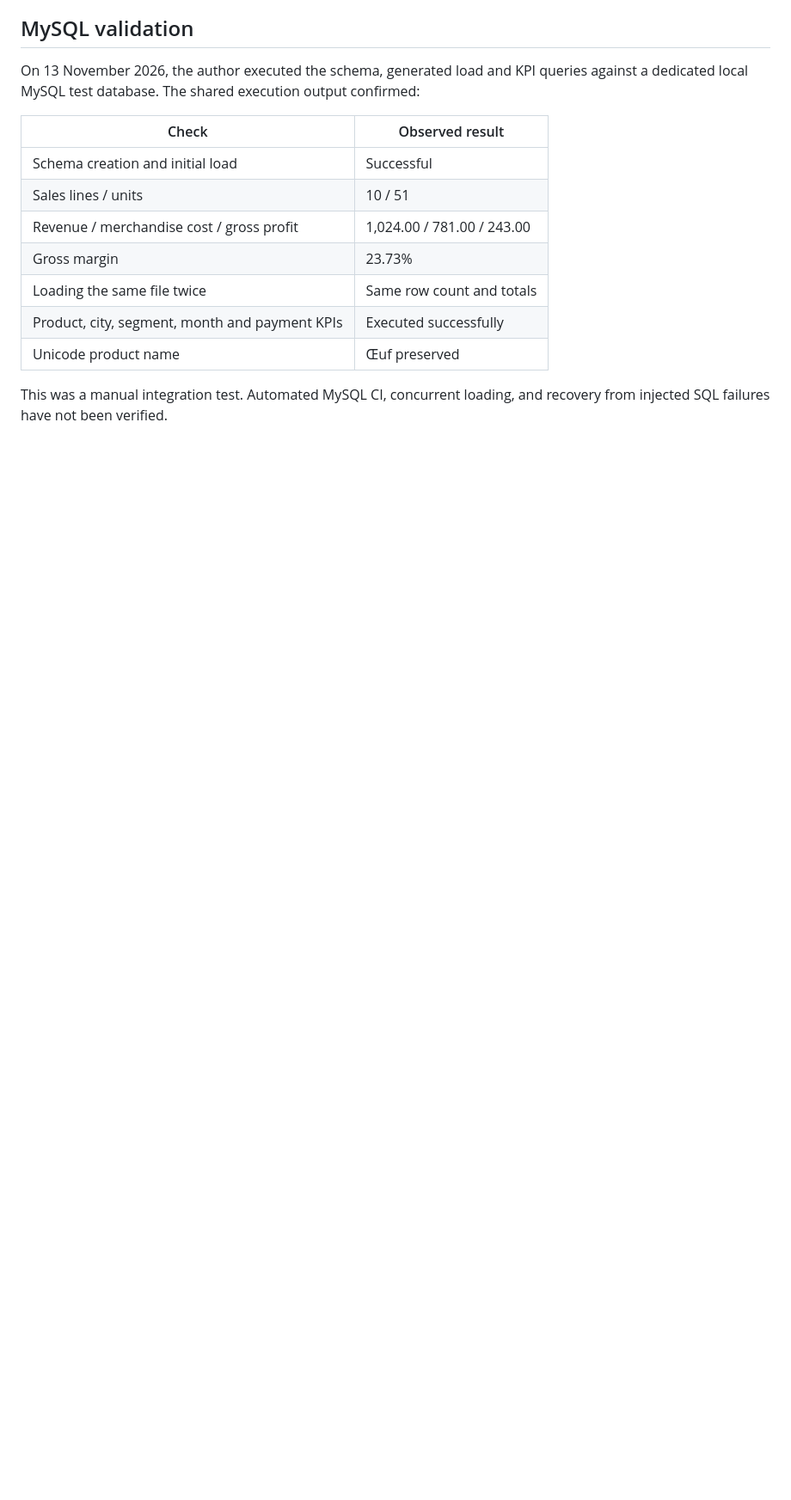
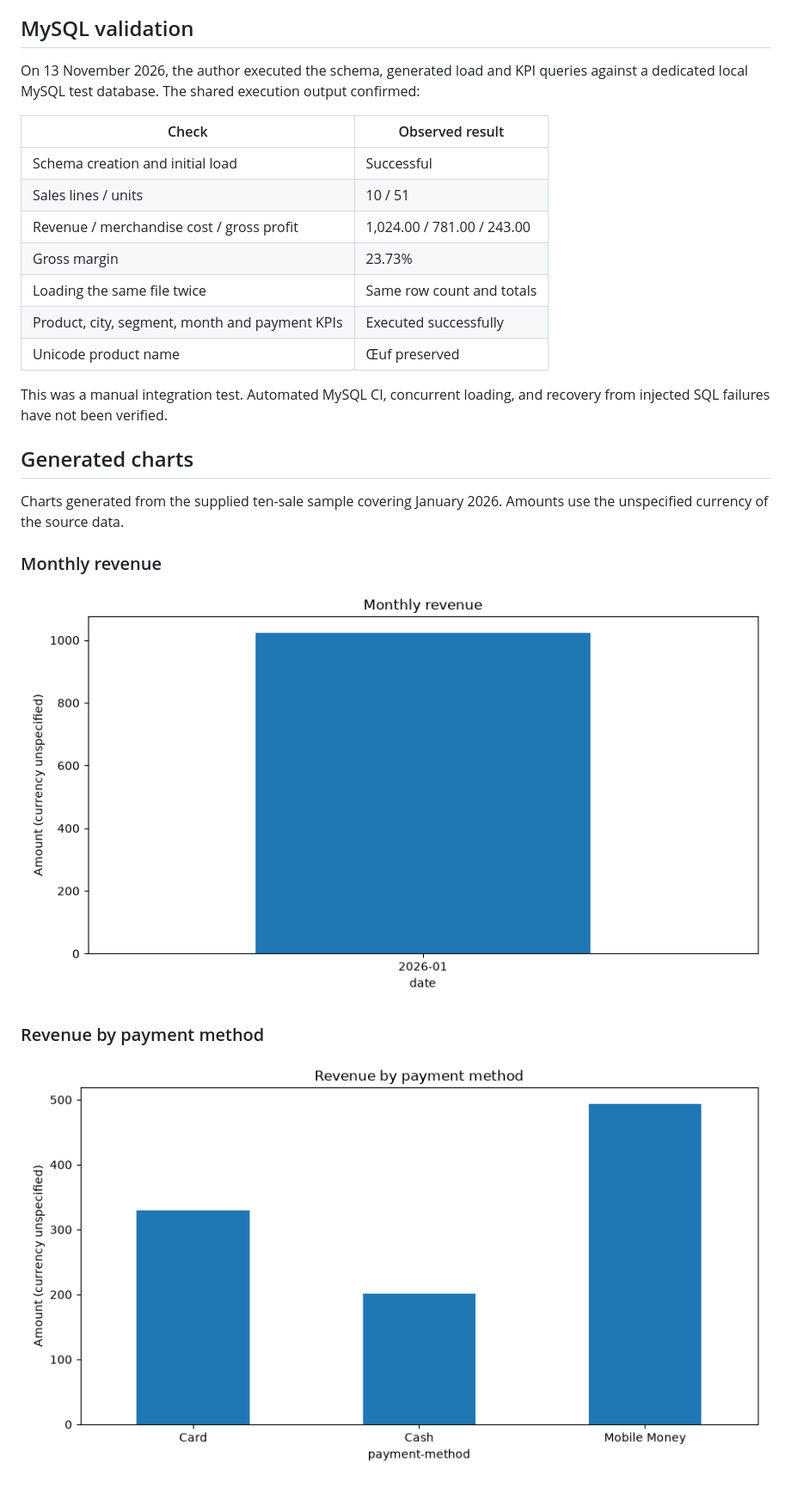
Before and after one commit to blkfelly-ctrl/retail-business-intelligence-datamart, a Markdown page: README.md, the part around the change. Shown at 86% size. Drawn GitHub-style; pictures changed too: images/ventes_mensuelles.png, images/ventes_par_methode.png; blank space fills up the shorter version.

Commit message:
Publish verified sales charts in README

```diff
--- a/README.md
+++ b/README.md
@@ -99,3 +99,16 @@ against a dedicated local MySQL test database. The shared execution output confi
 
 This was a manual integration test. Automated MySQL CI, concurrent loading,
 and recovery from injected SQL failures have not been verified.
+
+## Generated charts
+
+Charts generated from the supplied ten-sale sample covering January 2026.
+Amounts use the unspecified currency of the source data.
+
+### Monthly revenue
+
+![Monthly revenue](images/ventes_mensuelles.png)
+
+### Revenue by payment method
+
+![Revenue by payment method](images/ventes_par_methode.png)
```
